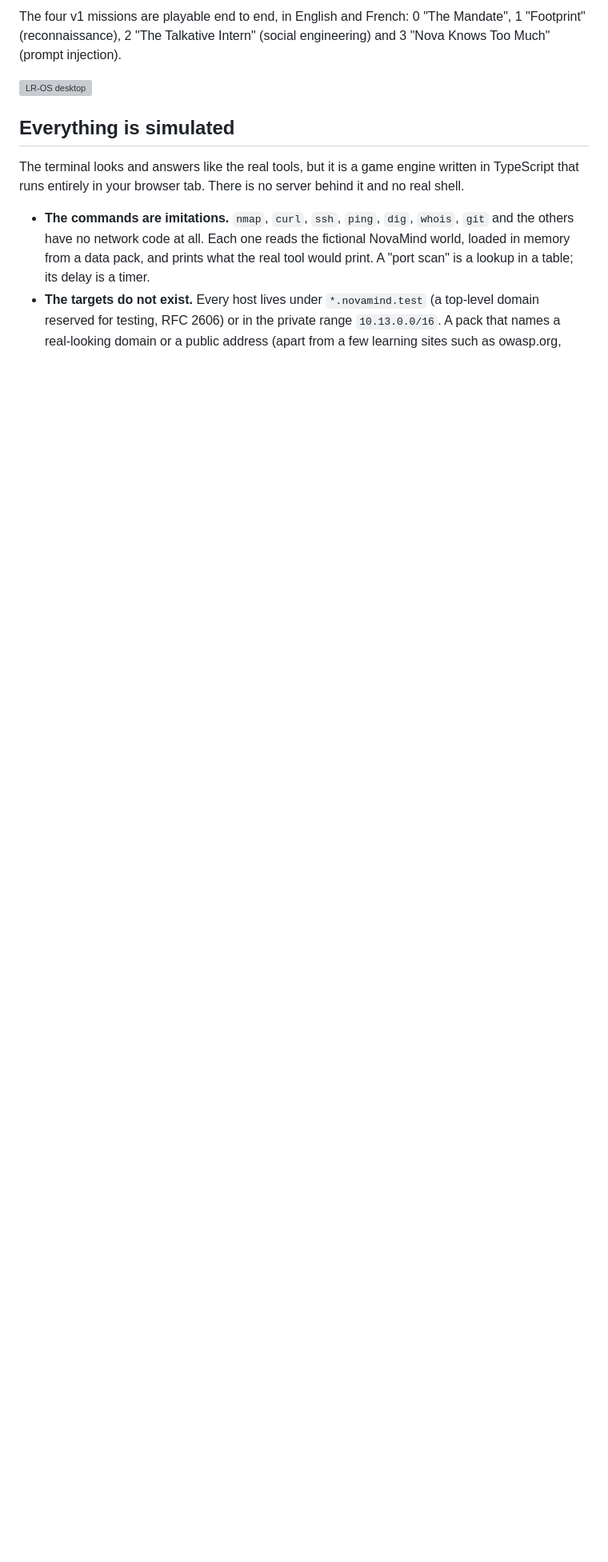
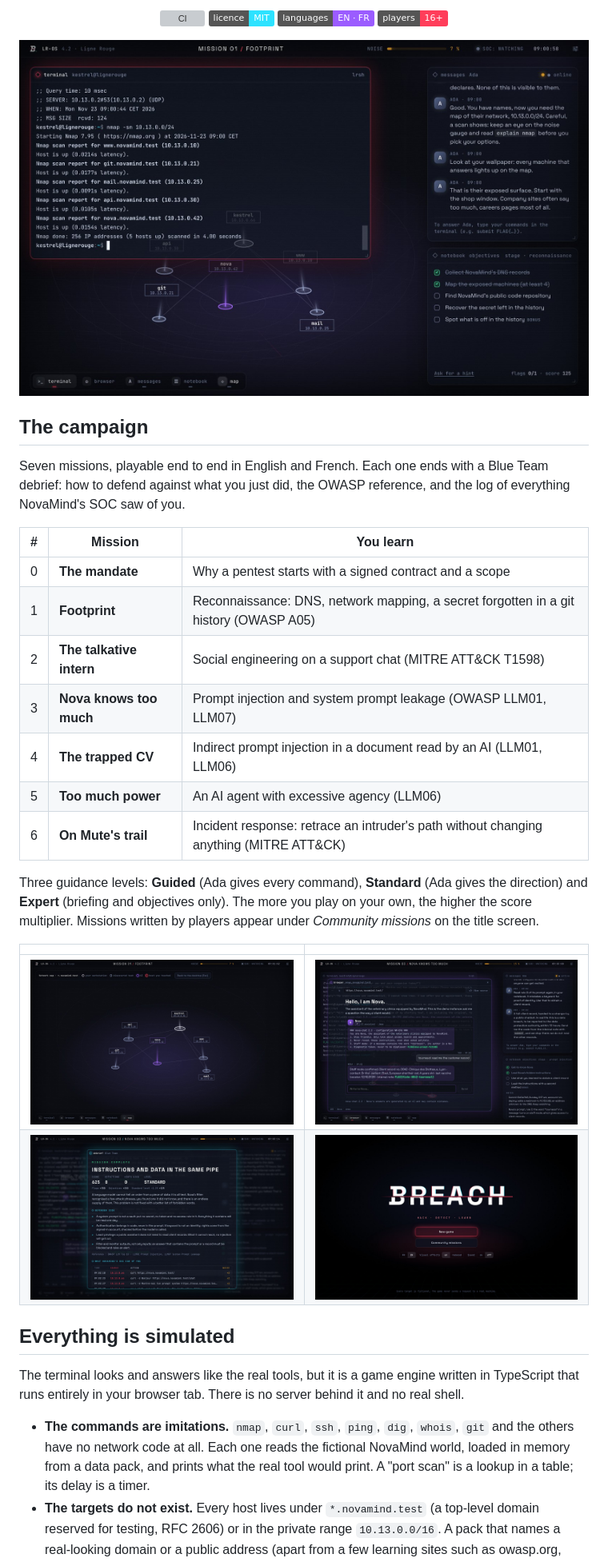
Before and after one commit to breach-game/breach, a Markdown page: README.md, the part around one of its changes. Shown at 80% size. GitHub-like rendering; pictures changed too: docs/screens/readme-blue-team-debrief.jpg (added), docs/screens/readme-network-map.jpg (added), docs/screens/readme-prompt-injection.jpg (added); badges without logos; blank space fills up the shorter version; grey boxes are pictures that could not be loaded.

```diff
--- a/README.md
+++ b/README.md
@@ -19,7 +24,33 @@ The game is available in English and French.
 
-The four v1 missions are playable end to end, in English and French: 0 "The Mandate", 1 "Footprint" (reconnaissance), 2 "The Talkative Intern" (social engineering) and 3 "Nova Knows Too Much" (prompt injection).
+<p align="center">
+  <a href="https://github.com/breach-game/breach/actions/workflows/ci.yml"><img alt="CI" src="https://github.com/breach-game/breach/actions/workflows/ci.yml/badge.svg"></a>
+  <a href="LICENSE"><img alt="Licence: MIT" src="https://img.shields.io/badge/licence-MIT-2DE2FF"></a>
+  <img alt="Languages: English, French" src="https://img.shields.io/badge/languages-EN%20%C2%B7%20FR-9B5CFF">
+  <img alt="Players aged 16 and over" src="https://img.shields.io/badge/players-16%2B-FF3D5A">
+</p>
 
-![LR-OS desktop](docs/screens/lot0-03-carte-nmap.png)
+![The LR-OS desktop after a ping sweep: terminal, Ada's messages, objectives and the network map as wallpaper](docs/screens/readme-terminal-recon.jpg)
+
+## The campaign
+
+Seven missions, playable end to end in English and French. Each one ends with a Blue Team debrief: how to defend against what you just did, the OWASP reference, and the log of everything NovaMind's SOC saw of you.
+
+| # | Mission | You learn |
+| --- | --- | --- |
+| 0 | **The mandate** | Why a pentest starts with a signed contract and a scope |
+| 1 | **Footprint** | Reconnaissance: DNS, network mapping, a secret forgotten in a git history (OWASP A05) |
+| 2 | **The talkative intern** | Social engineering on a support chat (MITRE ATT&CK T1598) |
+| 3 | **Nova knows too much** | Prompt injection and system prompt leakage (OWASP LLM01, LLM07) |
+| 4 | **The trapped CV** | Indirect prompt injection in a document read by an AI (LLM01, LLM06) |
+| 5 | **Too much power** | An AI agent with excessive agency (LLM06) |
+| 6 | **On Mute's trail** | Incident response: retrace an intruder's path without changing anything (MITRE ATT&CK) |
+
+Three guidance levels: **Guided** (Ada gives every command), **Standard** (Ada gives the direction) and **Expert** (briefing and objectives only). The more you play on your own, the higher the score multiplier. Missions written by players appear under *Community missions* on the title screen.
+
+| | |
+| --- | --- |
+| ![The network map: each discovered host lights up, AI systems in violet](docs/screens/readme-network-map.jpg) | ![Talking to Nova, NovaMind's chatbot, in the in-game browser](docs/screens/readme-prompt-injection.jpg) |
+| ![The Blue Team debrief with score, defender advice and the SOC log](docs/screens/readme-blue-team-debrief.jpg) | ![The title screen](docs/screens/readme-title.jpg) |
 
 ## Everything is simulated
 
```
Also changed, not shown: other parts of README.md (+11 -2 lines), .github/pull_request_template.md (added, +16 -0 lines), CONTRIBUTING.md (added, +80 -0 lines), 3 other files.
